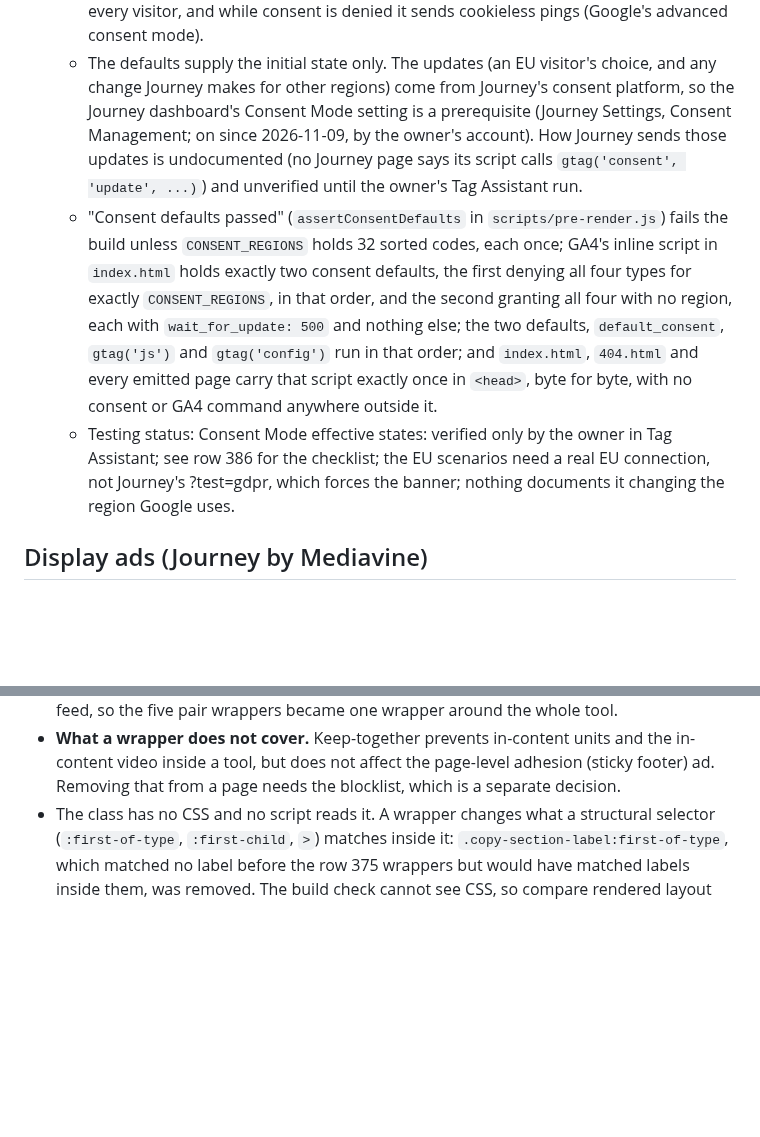
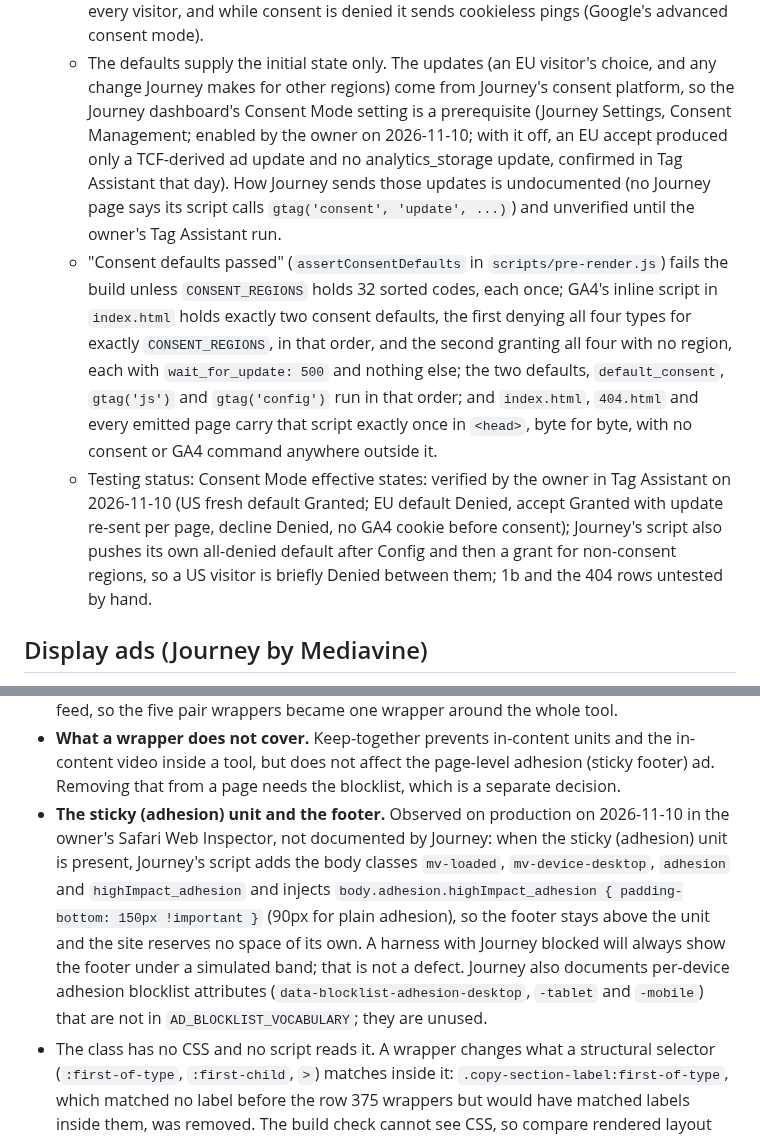
Before and after one commit to malcolm15/cyrillic-learner, a Markdown page: CLAUDE.md, 2 parts joined by grey strips. Rendered like a GitHub page; blank space fills up the shorter version.

Commit message:
CLAUDE.md: the consent toggle date, and Journey's adhesion padding
Documentation only; no served file, build check or date changes.

The Consent Mode bullet now gives the date the owner enabled the Journey
dashboard setting, 2026-11-10, and what Tag Assistant showed with it off
that day: an EU accept produced only a TCF-derived ad update and no
analytics_storage update. The testing status records the owner's Tag
Assistant results that day, Journey's own all-denied default pushed after
Config and its later grant for non-consent regions, and what is still
untested by hand.

The Display ads section records what the owner saw on production in
Safari's Web Inspector: with the sticky unit present, Journey's script adds
body classes and injects its own bottom padding, so the footer stays above
the unit and the site reserves no space of its own. It also notes that
Journey documents per-device adhesion blocklist attributes, which the site
does not use.

```diff
--- a/CLAUDE.md
+++ b/CLAUDE.md
@@ -1802,8 +1802,10 @@ Its limits, which are why it is not a malware scanner:
   - The defaults supply the initial state only. The updates (an EU visitor's
     choice, and any change Journey makes for other regions) come from
     Journey's consent platform, so the Journey dashboard's Consent Mode
-    setting is a prerequisite (Journey Settings, Consent Management; on since
-    2026-11-09, by the owner's account). How Journey sends those updates is
+    setting is a prerequisite (Journey Settings, Consent Management; enabled
+    by the owner on 2026-11-10; with it off, an EU accept produced only a
+    TCF-derived ad update and no analytics_storage update, confirmed in Tag
+    Assistant that day). How Journey sends those updates is
     undocumented (no Journey page says its script calls
     `gtag('consent', 'update', ...)`) and unverified until the owner's Tag
     Assistant run.
@@ -1817,10 +1819,13 @@ Its limits, which are why it is not a malware scanner:
     order; and `index.html`, `404.html` and every emitted page carry that
     script exactly once in `<head>`, byte for byte, with no consent or GA4
     command anywhere outside it.
-  - Testing status: Consent Mode effective states: verified only by the owner
-    in Tag Assistant; see row 386 for the checklist; the EU scenarios need a
-    real EU connection, not Journey's ?test=gdpr, which forces the banner;
-    nothing documents it changing the region Google uses.
+  - Testing status: Consent Mode effective states: verified by the owner in
+    Tag Assistant on 2026-11-10 (US fresh default Granted; EU default Denied,
+    accept Granted with update re-sent per page, decline Denied, no GA4
+    cookie before consent); Journey's script also pushes its own all-denied
+    default after Config and then a grant for non-consent regions, so a US
+    visitor is briefly Denied between them; 1b and the 404 rows untested by
+    hand.
 
 ## Display ads (Journey by Mediavine)
 
@@ -1967,6 +1972,18 @@ releases.
   the in-content video inside a tool, but does not affect the page-level
   adhesion (sticky footer) ad. Removing that from a page needs the blocklist,
   which is a separate decision.
+- **The sticky (adhesion) unit and the footer.** Observed on production on
+  2026-11-10 in the owner's Safari Web Inspector, not documented by Journey:
+  when the sticky (adhesion) unit is present, Journey's script adds the body
+  classes `mv-loaded`, `mv-device-desktop`, `adhesion` and
+  `highImpact_adhesion` and injects
+  `body.adhesion.highImpact_adhesion { padding-bottom: 150px !important }`
+  (90px for plain adhesion), so the footer stays above the unit and the site
+  reserves no space of its own. A harness with Journey blocked will always
+  show the footer under a simulated band; that is not a defect. Journey also
+  documents per-device adhesion blocklist attributes
+  (`data-blocklist-adhesion-desktop`, `-tablet` and `-mobile`) that are not in
+  `AD_BLOCKLIST_VOCABULARY`; they are unused.
 - The class has no CSS and no script reads it. A wrapper changes what a
   structural selector (`:first-of-type`, `:first-child`, `>`) matches inside it:
   `.copy-section-label:first-of-type`, which matched no label before the row 375
```
